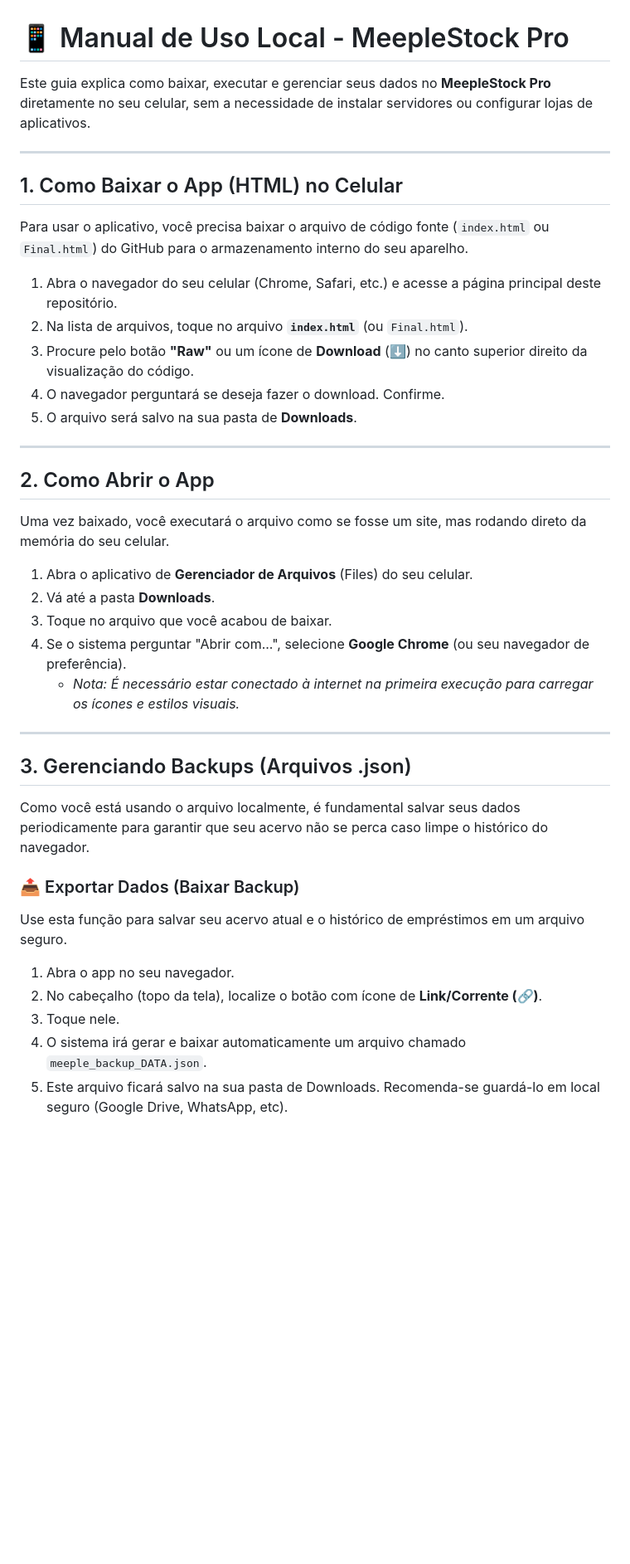
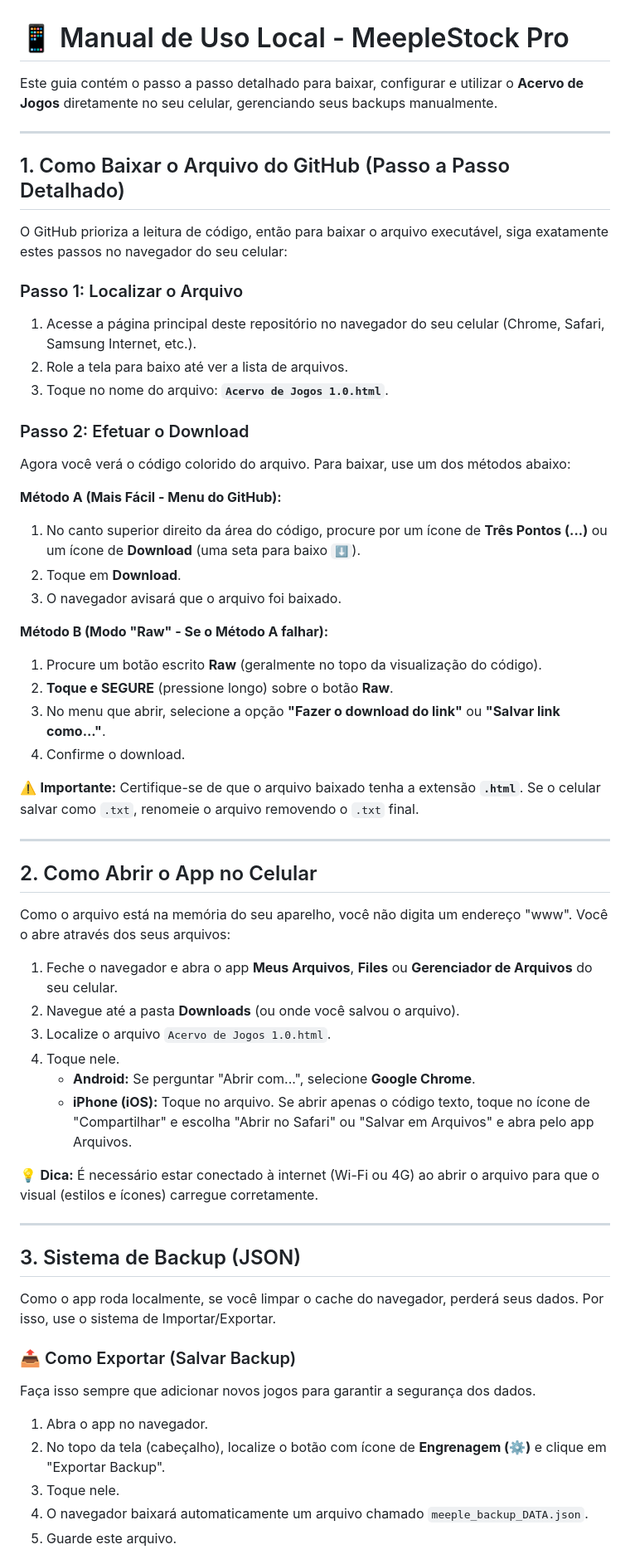
Before and after one commit to gabrielultimatex/Acervo-de-Jogos, a Markdown page: README.md, the part around one of its changes. Shown at 83% size. Rendered like a GitHub page; blank space fills up the shorter version.

```diff
--- a/README.md
+++ b/README.md
@@ -1,43 +1,61 @@
 # 📱 Manual de Uso Local - MeepleStock Pro
 
-Este guia explica como baixar, executar e gerenciar seus dados no **MeepleStock Pro** diretamente no seu celular, sem a necessidade de instalar servidores ou configurar lojas de aplicativos.
+Este guia contém o passo a passo detalhado para baixar, configurar e utilizar o **Acervo de Jogos** diretamente no seu celular, gerenciando seus backups manualmente.
 
 ---
 
-## 1. Como Baixar o App (HTML) no Celular
+## 1. Como Baixar o Arquivo do GitHub (Passo a Passo Detalhado)
 
-Para usar o aplicativo, você precisa baixar o arquivo de código fonte (`index.html` ou `Final.html`) do GitHub para o armazenamento interno do seu aparelho.
+O GitHub prioriza a leitura de código, então para baixar o arquivo executável, siga exatamente estes passos no navegador do seu celular:
 
-1.  Abra o navegador do seu celular (Chrome, Safari, etc.) e acesse a página principal deste repositório.
-2.  Na lista de arquivos, toque no arquivo **`index.html`** (ou `Final.html`).
-3.  Procure pelo botão **"Raw"** ou um ícone de **Download** (⬇️) no canto superior direito da visualização do código.
-4.  O navegador perguntará se deseja fazer o download. Confirme.
-5.  O arquivo será salvo na sua pasta de **Downloads**.
+### Passo 1: Localizar o Arquivo
+1. Acesse a página principal deste repositório no navegador do seu celular (Chrome, Safari, Samsung Internet, etc.).
+2. Role a tela para baixo até ver a lista de arquivos.
+3. Toque no nome do arquivo: **`Acervo de Jogos 1.0.html`**.
+
+### Passo 2: Efetuar o Download
+Agora você verá o código colorido do arquivo. Para baixar, use um dos métodos abaixo:
+
+**Método A (Mais Fácil - Menu do GitHub):**
+1. No canto superior direito da área do código, procure por um ícone de **Três Pontos (...)** ou um ícone de **Download** (uma seta para baixo `⬇️`).
+2. Toque em **Download**.
+3. O navegador avisará que o arquivo foi baixado.
+
+**Método B (Modo "Raw" - Se o Método A falhar):**
+1. Procure um botão escrito **Raw** (geralmente no topo da visualização do código).
+2. **Toque e SEGURE** (pressione longo) sobre o botão **Raw**.
+3. No menu que abrir, selecione a opção **"Fazer o download do link"** ou **"Salvar link como..."**.
+4. Confirme o download.
+
+⚠️ **Importante:** Certifique-se de que o arquivo baixado tenha a extensão **`.html`**. Se o celular salvar como `.txt`, renomeie o arquivo removendo o `.txt` final.
 
 ---
 
-## 2. Como Abrir o App
+## 2. Como Abrir o App no Celular
 
-Uma vez baixado, você executará o arquivo como se fosse um site, mas rodando direto da memória do seu celular.
+Como o arquivo está na memória do seu aparelho, você não digita um endereço "www". Você o abre através dos seus arquivos:
 
-1.  Abra o aplicativo de **Gerenciador de Arquivos** (Files) do seu celular.
-2.  Vá até a pasta **Downloads**.
-3.  Toque no arquivo que você acabou de baixar.
-4.  Se o sistema perguntar "Abrir com...", selecione **Google Chrome** (ou seu navegador de preferência).
-    *   *Nota: É necessário estar conectado à internet na primeira execução para carregar os ícones e estilos visuais.*
+1. Feche o navegador e abra o app **Meus Arquivos**, **Files** ou **Gerenciador de Arquivos** do seu celular.
+2. Navegue até a pasta **Downloads** (ou onde você salvou o arquivo).
+3. Localize o arquivo `Acervo de Jogos 1.0.html`.
+4. Toque nele.
+    *   **Android:** Se perguntar "Abrir com...", selecione **Google Chrome**.
+    *   **iPhone (iOS):** Toque no arquivo. Se abrir apenas o código texto, toque no ícone de "Compartilhar" e escolha "Abrir no Safari" ou "Salvar em Arquivos" e abra pelo app Arquivos.
+
+💡 **Dica:** É necessário estar conectado à internet (Wi-Fi ou 4G) ao abrir o arquivo para que o visual (estilos e ícones) carregue corretamente.
 
 ---
 
-## 3. Gerenciando Backups (Arquivos .json)
+## 3. Sistema de Backup (JSON)
 
-Como você está usando o arquivo localmente, é fundamental salvar seus dados periodicamente para garantir que seu acervo não se perca caso limpe o histórico do navegador.
+Como o app roda localmente, se você limpar o cache do navegador, perderá seus dados. Por isso, use o sistema de Importar/Exportar.
 
-### 📤 Exportar Dados (Baixar Backup)
-Use esta função para salvar seu acervo atual e o histórico de empréstimos em um arquivo seguro.
+### 📤 Como Exportar (Salvar Backup)
+Faça isso sempre que adicionar novos jogos para garantir a segurança dos dados.
 
-1.  Abra o app no seu navegador.
-2.  No cabeçalho (topo da tela), localize o botão com ícone de **Link/Corrente (🔗)**.
-3.  Toque nele.
-4.  O sistema irá gerar e baixar automaticamente um arquivo chamado `meeple_backup_DATA.json`.
-5.  Este arquivo ficará salvo na sua pasta de Downloads. Recomenda-se guardá-lo em local seguro (Google Drive, WhatsApp, etc).
+1. Abra o app no navegador.
+2. No topo da tela (cabeçalho), localize o botão com ícone de **Engrenagem (⚙️)** e clique em "Exportar Backup".
+3. Toque nele.
+4. O navegador baixará automaticamente um arquivo chamado `meeple_backup_DATA.json`.
+5. Guarde este arquivo.
 
```
Also changed, not shown: other parts of README.md (+24 -33 lines).
